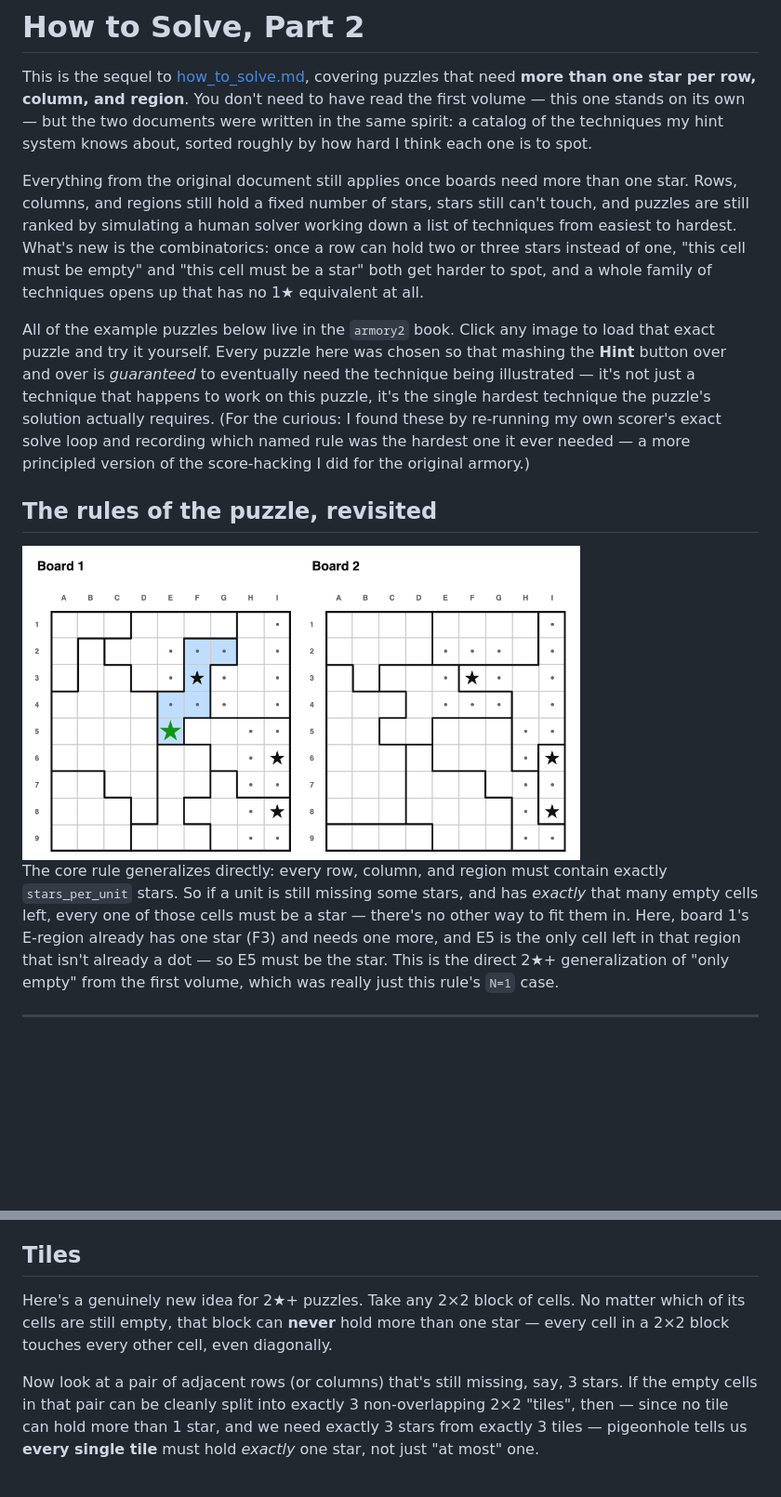
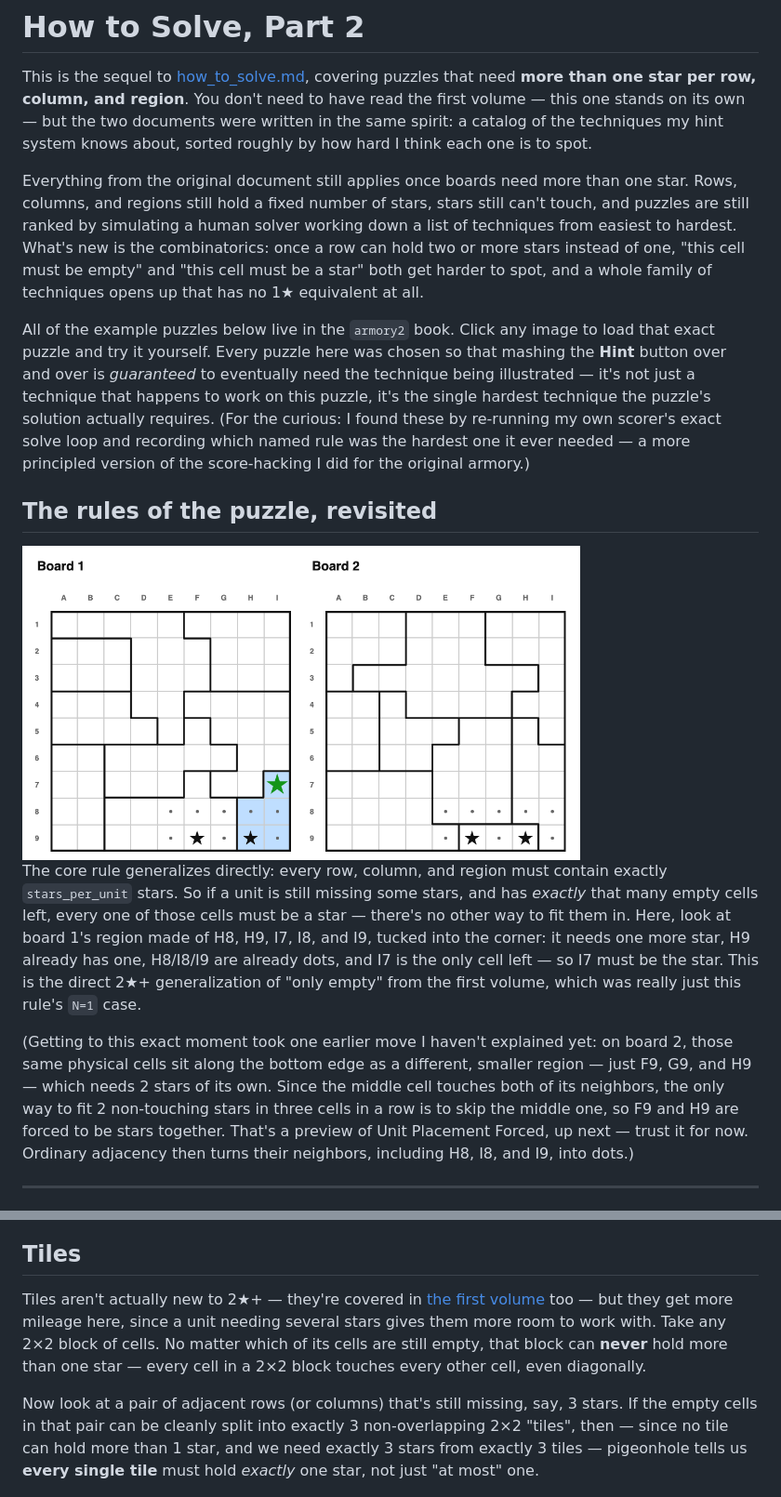
Before and after one commit to JoshMermel/multiverse-star-battle, a Markdown page: how_to_solve2.md, 2 parts joined by grey strips. Shown at 93% size. Rendered like a GitHub page; pictures changed too: images/multi_only_empty.png; blank space fills up the shorter version.

```diff
--- a/how_to_solve2.md
+++ b/how_to_solve2.md
@@ -10,7 +10,7 @@ Everything from the original document still applies once boards need more than o
 star. Rows, columns, and regions still hold a fixed number of stars, stars still
 can't touch, and puzzles are still ranked by simulating a human solver working down
 a list of techniques from easiest to hardest. What's new is the combinatorics: once
-a row can hold two or three stars instead of one, "this cell must be empty" and
+a row can hold two or more stars instead of one, "this cell must be empty" and
 "this cell must be a star" both get harder to spot, and a whole family of techniques
 opens up that has no 1★ equivalent at all.
 
@@ -31,10 +31,19 @@ the score-hacking I did for the original armory.)
 The core rule generalizes directly: every row, column, and region must contain
 exactly `stars_per_unit` stars. So if a unit is still missing some stars, and has
 *exactly* that many empty cells left, every one of those cells must be a star —
-there's no other way to fit them in. Here, board 1's E-region already has one star
-(F3) and needs one more, and E5 is the only cell left in that region that isn't
-already a dot — so E5 must be the star. This is the direct 2★+ generalization of
-"only empty" from the first volume, which was really just this rule's `N=1` case.
+there's no other way to fit them in. Here, look at board 1's region made of H8, H9,
+I7, I8, and I9, tucked into the corner: it needs one more star, H9 already has one,
+H8/I8/I9 are already dots, and I7 is the only cell left — so I7 must be the star.
+This is the direct 2★+ generalization of "only empty" from the first volume, which
+was really just this rule's `N=1` case.
+
+(Getting to this exact moment took one earlier move I haven't explained yet: on
+board 2, those same physical cells sit along the bottom edge as a different, smaller
+region — just F9, G9, and H9 — which needs 2 stars of its own. Since the middle cell
+touches both of its neighbors, the only way to fit 2 non-touching stars in three
+cells in a row is to skip the middle one, so F9 and H9 are forced to be stars
+together. That's a preview of Unit Placement Forced, up next — trust it for now.
+Ordinary adjacency then turns their neighbors, including H8, I8, and I9, into dots.)
 
 ---
 
@@ -105,8 +119,10 @@ are already boxed in — the "weak" and "intermediate" passes alone can't see it
 
 ## Tiles
 
-Here's a genuinely new idea for 2★+ puzzles. Take any 2×2 block of cells. No matter
-which of its cells are still empty, that block can **never** hold more than one
+Tiles aren't actually new to 2★+ — they're covered in
+[the first volume](how_to_solve.md) too — but they get more mileage here, since a
+unit needing several stars gives them more room to work with. Take any 2×2 block of
+cells. No matter which of its cells are still empty, that block can **never** hold more than one
 star — every cell in a 2×2 block touches every other cell, even diagonally.
 
 Now look at a pair of adjacent rows (or columns) that's still missing, say, 3 stars.
```
Also changed, not shown: other parts of how_to_solve2.md (+23 -18 lines), 1 other file.
